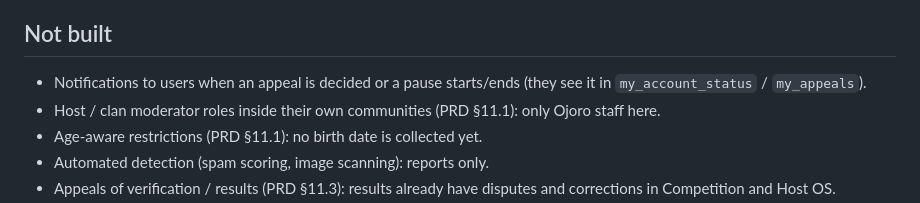
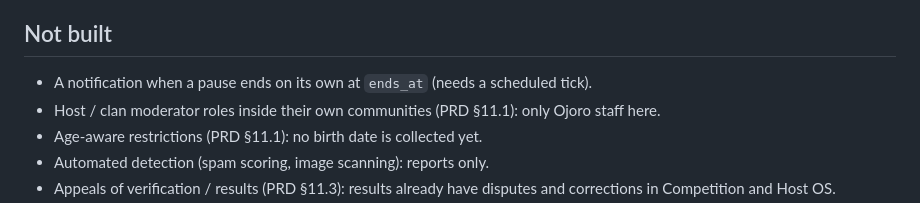
Before and after one commit to Chxmdi/Ojoro_App, a Markdown page: docs/TRUST_CONTRACT.md, the part around the change. Rendered like a GitHub page.

```diff
--- a/docs/TRUST_CONTRACT.md
+++ b/docs/TRUST_CONTRACT.md
@@ -422,8 +422,7 @@ profile, an unsafe report on a game update) so the queue isn't empty.
 
 ## Not built
 
-- Notifications to users when an appeal is decided or a pause starts/ends (they see it in
-  `my_account_status` / `my_appeals`).
+- A notification when a pause ends on its own at `ends_at` (needs a scheduled tick).
 - Host / clan moderator roles inside their own communities (PRD §11.1): only Ojoro staff here.
 - Age-aware restrictions (PRD §11.1): no birth date is collected yet.
 - Automated detection (spam scoring, image scanning): reports only.
```
Also changed, not shown: docs/DESIGN_DECISIONS.md (+3 -0 lines).
